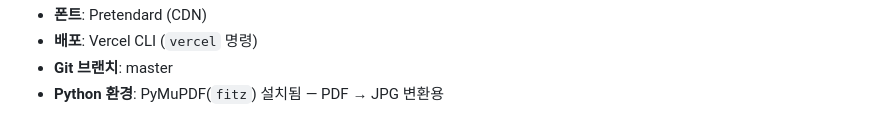
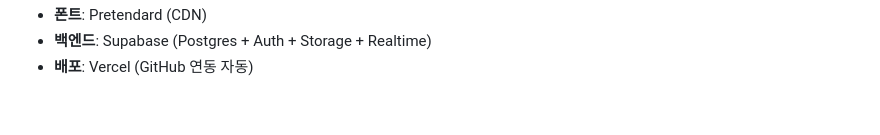
Before and after one commit to a01038137493-coder/ctd-landing, a Markdown page: WORK_NOTES.md, the part around one of its changes. Drawn GitHub-style.

```diff
--- a/WORK_NOTES.md
+++ b/WORK_NOTES.md
@@ -88,4 +143,3 @@
 - **폰트**: Pretendard (CDN)
-- **배포**: Vercel CLI (`vercel` 명령)
-- **Git 브랜치**: master
-- **Python 환경**: PyMuPDF(`fitz`) 설치됨 — PDF → JPG 변환용
+- **백엔드**: Supabase (Postgres + Auth + Storage + Realtime)
+- **배포**: Vercel (GitHub 연동 자동)
```
Also changed, not shown: other parts of WORK_NOTES.md (+115 -60 lines).
